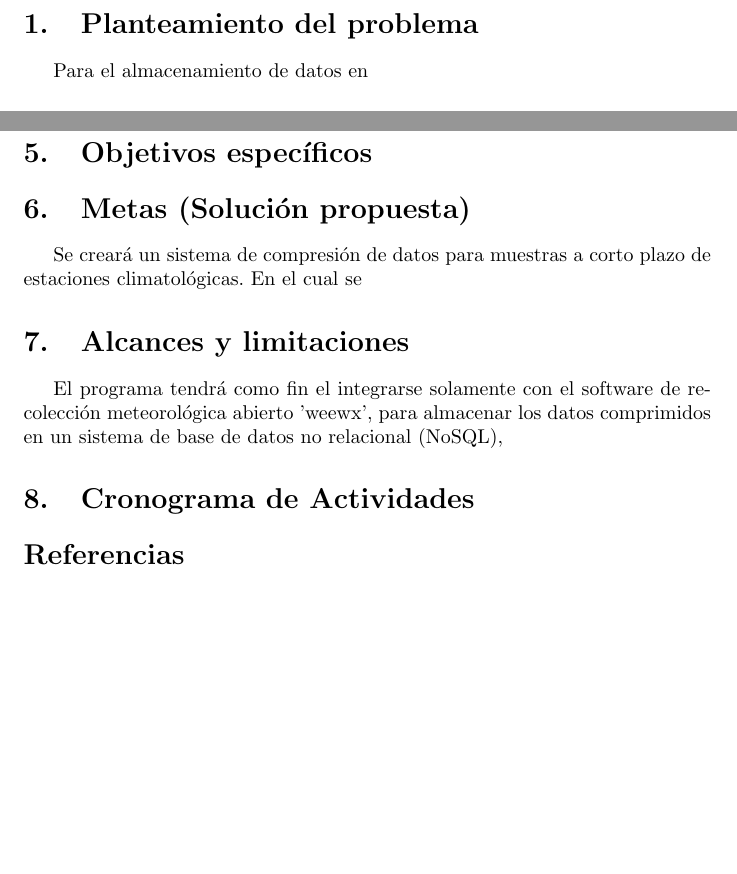
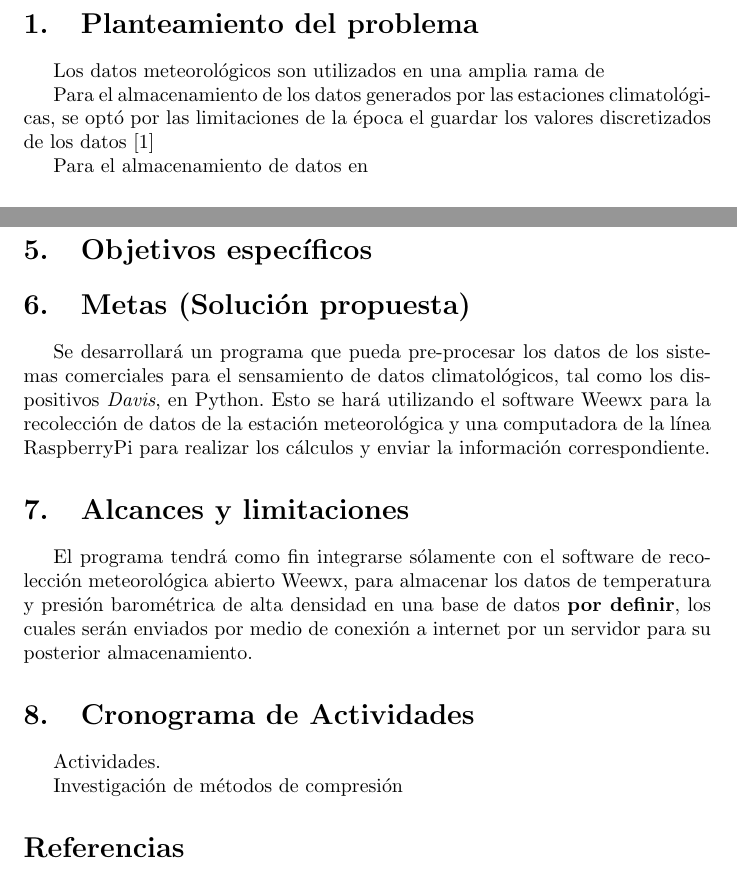
Before and after one commit to guillermoso/thesis.old, a LaTeX document (main.tex, which reads capitulos/cronograma.tex, capitulos/metas.tex, capitulos/planteamiento.tex): two parts of pages 2 and 3 of 3 before the commit and two parts of pages 2 and 3 of 4 after it, joined at a grey line, cut so that both start at the same text, the shorter picture padded with empty space. Compiled offline with pdfLaTeX.

Commit message:
Today's work

```diff
--- a/capitulos/cronograma.tex
+++ b/capitulos/cronograma.tex
@@ -1 +1,6 @@
 \section{Cronograma de Actividades}
+
+
+Actividades.
+
+Investigación de métodos de compresión
--- a/capitulos/metas.tex
+++ b/capitulos/metas.tex
@@ -1,7 +1,7 @@
 \section{Metas (Solución propuesta)}
 
-Se creará un sistema de compresión de datos para muestras a corto plazo de estaciones climatológicas. En el cual se
+Se desarrollará un programa que pueda pre-procesar los datos de los sistemas comerciales para el sensamiento de datos climatológicos, tal como los dispositivos \textit{Davis}, en Python. Esto se hará utilizando el software Weewx para la recolección de datos de la estación meteorológica y una computadora de la línea RaspberryPi para realizar los cálculos y enviar la información correspondiente.
 
 \section{Alcances y limitaciones}
 
-El programa tendrá como fin el integrarse solamente con el software de recolección meteorológica abierto 'weewx', para almacenar los datos comprimidos en un sistema de base de datos no relacional (NoSQL),
+El programa tendrá como fin integrarse sólamente con el software de recolección meteorológica abierto Weewx, para almacenar los datos de temperatura y presión barométrica de alta densidad en una base de datos \textbf{por definir}, los cuales serán enviados por medio de conexión a internet por un servidor para su posterior almacenamiento.
--- a/capitulos/planteamiento.tex
+++ b/capitulos/planteamiento.tex
@@ -1,4 +1,9 @@
 \section{Planteamiento del problema}
+
+Los datos meteorológicos son utilizados en una amplia rama de
+
+
+Para el almacenamiento de los datos generados por las estaciones climatológicas, se optó por las limitaciones de la época el guardar los valores discretizados de los datos \cite{Marshall_1994}
 
 Para el almacenamiento de datos en
 
```
Also changed, not shown: biblio.bib (+14 -0 lines), capitulos/marco.tex (+2 -0 lines).
